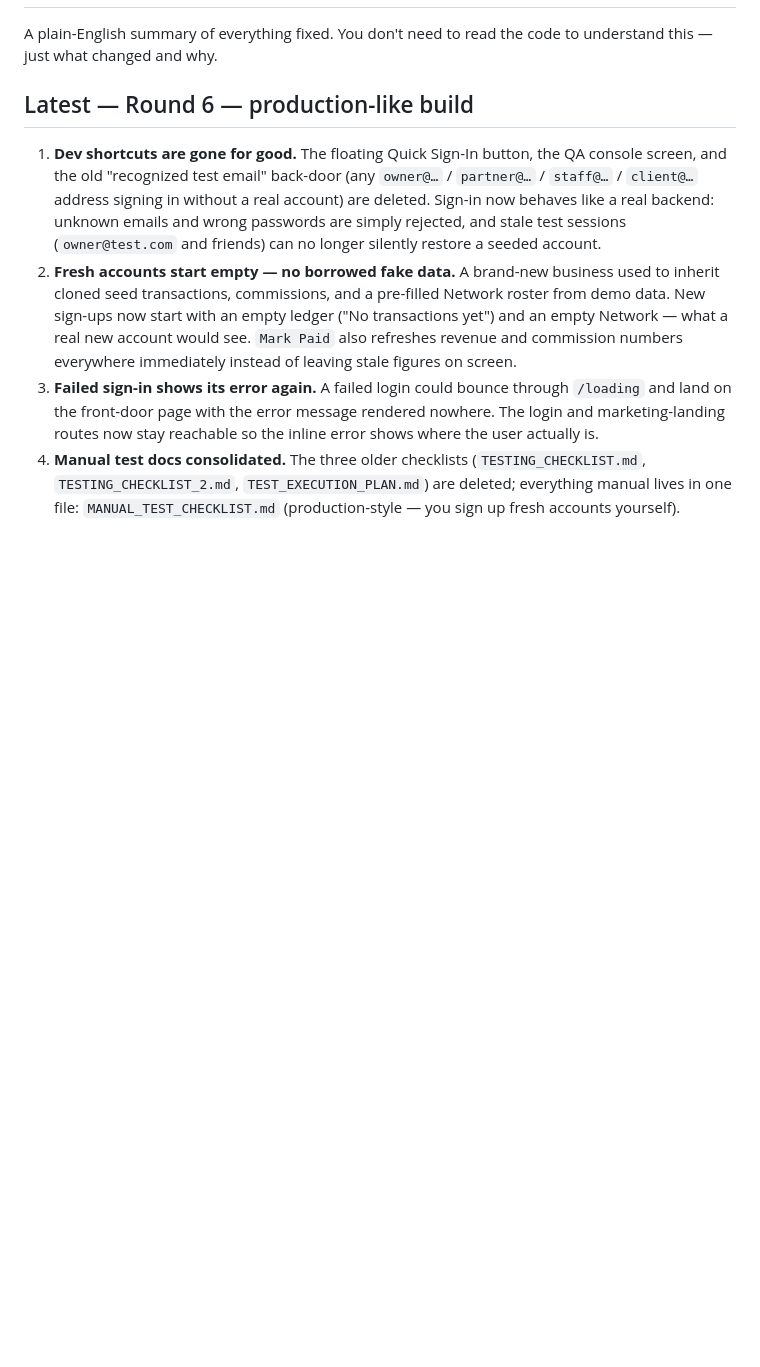
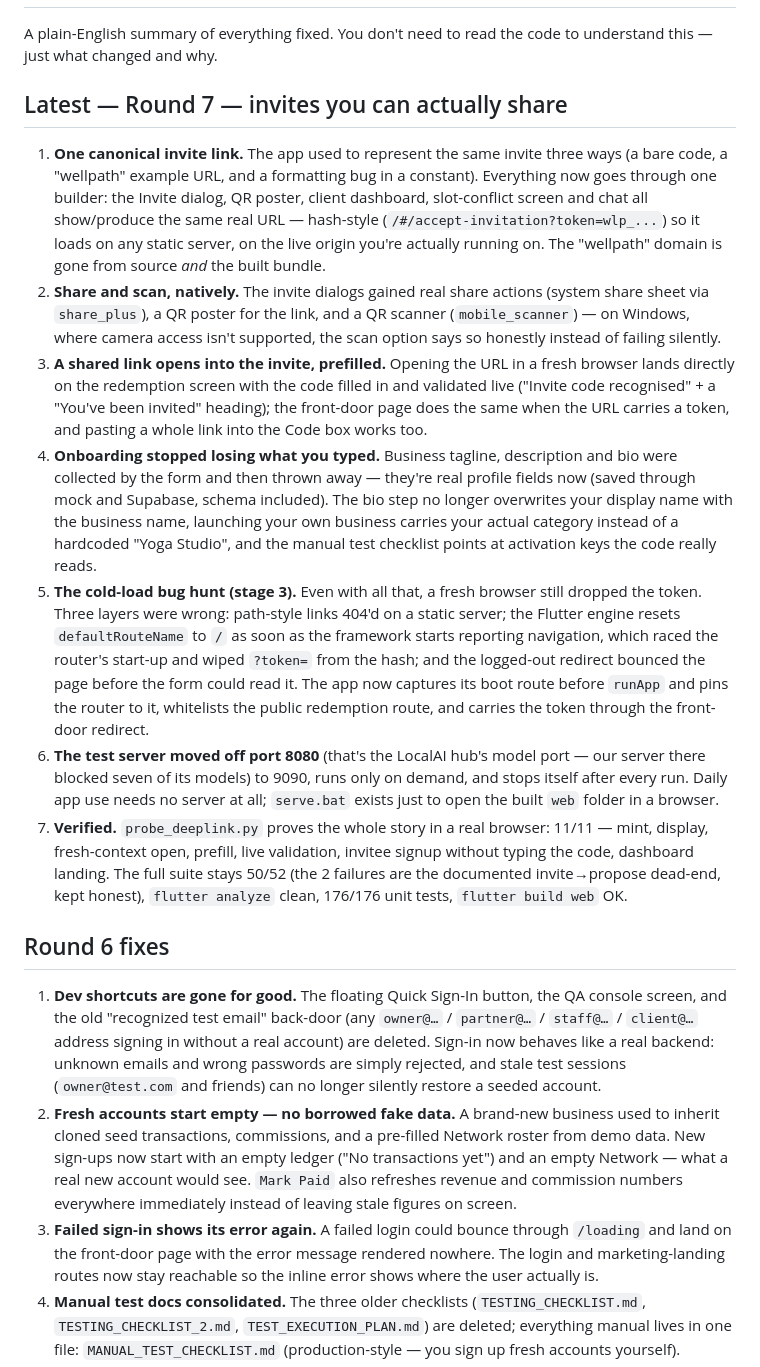
Before and after one commit to kervjylats/personal-wellness-trainer, a Markdown page: CHANGELOG.md, the part around the change. Rendered like a GitHub page; blank space fills up the shorter version.

Commit message:
Round 7 (app): CHANGELOG - shareable/scanable invites (Stages 1-3) in plain English: one canonical hash-style link builder with native share + QR, deep-link prefill/validation states, onboarding data-loss fixes, the engine defaultRouteName boot-race that dropped ?token= on cold loads, port move to 9090 with serve.bat, and verification numbers (probe 11/11, suite 50/52 known dead-end, 176/176, analyze clean).

```diff
--- a/CHANGELOG.md
+++ b/CHANGELOG.md
@@ -3,7 +3,55 @@
 A plain-English summary of everything fixed. You don't need to read the code
 to understand this — just what changed and why.
 
-## Latest — Round 6 — production-like build
+## Latest — Round 7 — invites you can actually share
+
+1. **One canonical invite link.** The app used to represent the same
+   invite three ways (a bare code, a "wellpath" example URL, and a
+   formatting bug in a constant). Everything now goes through one builder:
+   the Invite dialog, QR poster, client dashboard, slot-conflict screen
+   and chat all show/produce the same real URL — hash-style
+   (`/#/accept-invitation?token=wlp_...`) so it loads on any static
+   server, on the live origin you're actually running on. The "wellpath"
+   domain is gone from source *and* the built bundle.
+2. **Share and scan, natively.** The invite dialogs gained real share
+   actions (system share sheet via `share_plus`), a QR poster for the
+   link, and a QR scanner (`mobile_scanner`) — on Windows, where camera
+   access isn't supported, the scan option says so honestly instead of
+   failing silently.
+3. **A shared link opens into the invite, prefilled.** Opening the URL in
+   a fresh browser lands directly on the redemption screen with the code
+   filled in and validated live ("Invite code recognised" + a "You've
+   been invited" heading); the front-door page does the same when the URL
+   carries a token, and pasting a whole link into the Code box works too.
+4. **Onboarding stopped losing what you typed.** Business tagline,
+   description and bio were collected by the form and then thrown away —
+   they're real profile fields now (saved through mock and Supabase,
+   schema included). The bio step no longer overwrites your display name
+   with the business name, launching your own business carries your
+   actual category instead of a hardcoded "Yoga Studio", and the manual
+   test checklist points at activation keys the code really reads.
+5. **The cold-load bug hunt (stage 3).** Even with all that, a fresh
+   browser still dropped the token. Three layers were wrong: path-style
+   links 404'd on a static server; the Flutter engine resets
+   `defaultRouteName` to `/` as soon as the framework starts reporting
+   navigation, which raced the router's start-up and wiped `?token=`
+   from the hash; and the logged-out redirect bounced the page before the
+   form could read it. The app now captures its boot route before
+   `runApp` and pins the router to it, whitelists the public redemption
+   route, and carries the token through the front-door redirect.
+6. **The test server moved off port 8080** (that's the LocalAI hub's
+   model port — our server there blocked seven of its models) to 9090,
+   runs only on demand, and stops itself after every run. Daily app use
+   needs no server at all; `serve.bat` exists just to open the built
+   `web` folder in a browser.
+7. **Verified.** `probe_deeplink.py` proves the whole story in a real
+   browser: 11/11 — mint, display, fresh-context open, prefill, live
+   validation, invitee signup without typing the code, dashboard landing.
+   The full suite stays 50/52 (the 2 failures are the documented
+   invite→propose dead-end, kept honest), `flutter analyze` clean,
+   176/176 unit tests, `flutter build web` OK.
+
+## Round 6 fixes
 
 1. **Dev shortcuts are gone for good.** The floating Quick Sign-In button,
    the QA console screen, and the old "recognized test email" back-door
```
